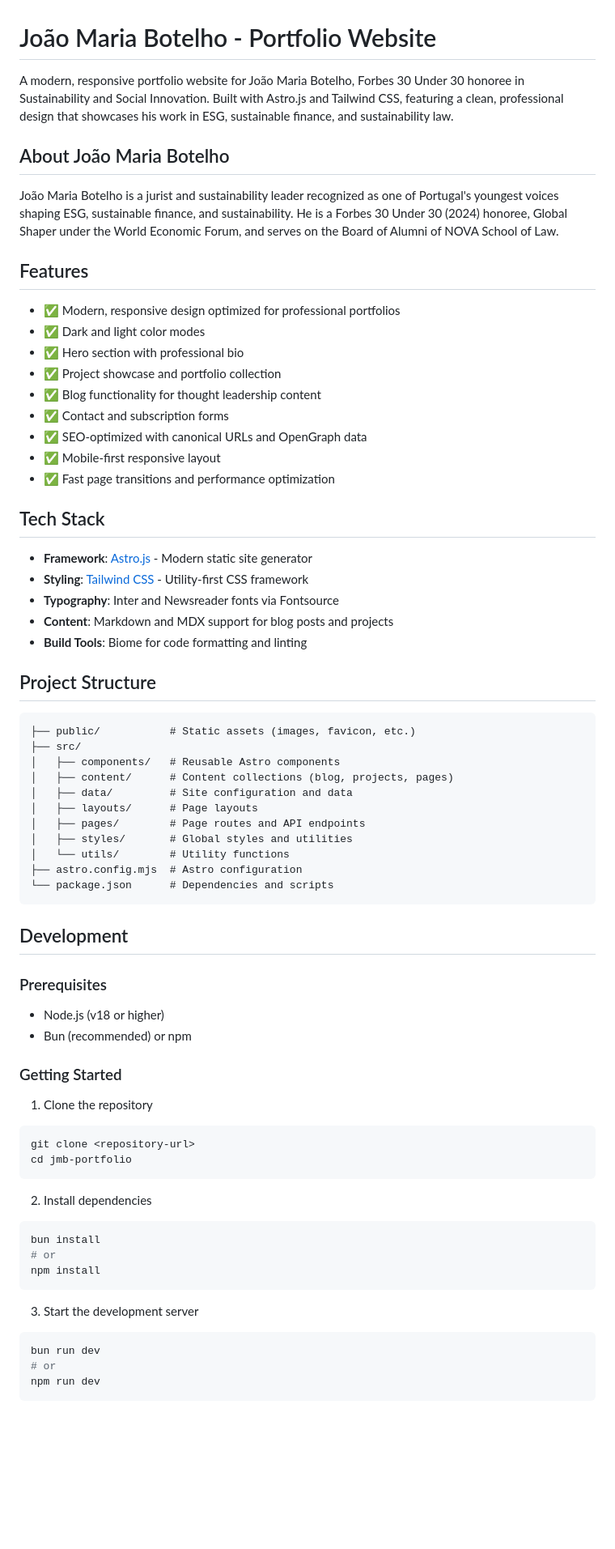
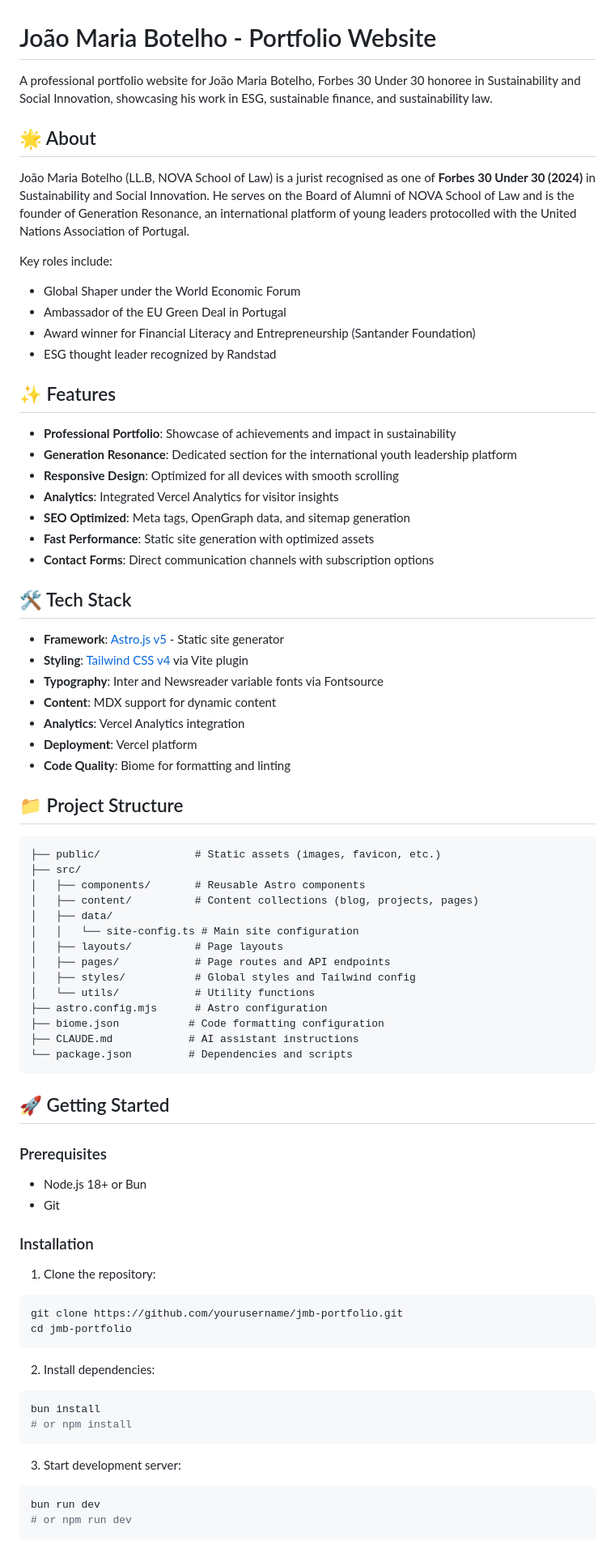
Before and after one commit to RodrigoRafaelSantos7/jmb-portfolio, a Markdown page: README.md, the part around one of its changes. Shown at 81% size. GitHub-like rendering; blank space fills up the shorter version.

````diff
--- a/README.md
+++ b/README.md
@@ -1,73 +1,80 @@
 # João Maria Botelho - Portfolio Website
 
-A modern, responsive portfolio website for João Maria Botelho, Forbes 30 Under 30 honoree in Sustainability and Social Innovation. Built with Astro.js and Tailwind CSS, featuring a clean, professional design that showcases his work in ESG, sustainable finance, and sustainability law.
+A professional portfolio website for João Maria Botelho, Forbes 30 Under 30 honoree in Sustainability and Social Innovation, showcasing his work in ESG, sustainable finance, and sustainability law.
 
-## About João Maria Botelho
+## 🌟 About
 
-João Maria Botelho is a jurist and sustainability leader recognized as one of Portugal's youngest voices shaping ESG, sustainable finance, and sustainability. He is a Forbes 30 Under 30 (2024) honoree, Global Shaper under the World Economic Forum, and serves on the Board of Alumni of NOVA School of Law.
+João Maria Botelho (LL.B, NOVA School of Law) is a jurist recognised as one of **Forbes 30 Under 30 (2024)** in Sustainability and Social Innovation. He serves on the Board of Alumni of NOVA School of Law and is the founder of Generation Resonance, an international platform of young leaders protocolled with the United Nations Association of Portugal.
 
-## Features
+Key roles include:
+- Global Shaper under the World Economic Forum
+- Ambassador of the EU Green Deal in Portugal
+- Award winner for Financial Literacy and Entrepreneurship (Santander Foundation)
+- ESG thought leader recognized by Randstad
 
-- ✅ Modern, responsive design optimized for professional portfolios
-- ✅ Dark and light color modes
-- ✅ Hero section with professional bio
-- ✅ Project showcase and portfolio collection
-- ✅ Blog functionality for thought leadership content
-- ✅ Contact and subscription forms
-- ✅ SEO-optimized with canonical URLs and OpenGraph data
-- ✅ Mobile-first responsive layout
-- ✅ Fast page transitions and performance optimization
+## ✨ Features
 
-## Tech Stack
+- **Professional Portfolio**: Showcase of achievements and impact in sustainability
+- **Generation Resonance**: Dedicated section for the international youth leadership platform
+- **Responsive Design**: Optimized for all devices with smooth scrolling
+- **Analytics**: Integrated Vercel Analytics for visitor insights
+- **SEO Optimized**: Meta tags, OpenGraph data, and sitemap generation
+- **Fast Performance**: Static site generation with optimized assets
+- **Contact Forms**: Direct communication channels with subscription options
 
-- **Framework**: [Astro.js](https://astro.build) - Modern static site generator
-- **Styling**: [Tailwind CSS](https://tailwindcss.com) - Utility-first CSS framework
-- **Typography**: Inter and Newsreader fonts via Fontsource
-- **Content**: Markdown and MDX support for blog posts and projects
-- **Build Tools**: Biome for code formatting and linting
+## 🛠 Tech Stack
 
-## Project Structure
+- **Framework**: [Astro.js v5](https://astro.build) - Static site generator
+- **Styling**: [Tailwind CSS v4](https://tailwindcss.com) via Vite plugin
+- **Typography**: Inter and Newsreader variable fonts via Fontsource
+- **Content**: MDX support for dynamic content
+- **Analytics**: Vercel Analytics integration
+- **Deployment**: Vercel platform
+- **Code Quality**: Biome for formatting and linting
+
+## 📁 Project Structure
 
 ```
-├── public/           # Static assets (images, favicon, etc.)
+├── public/               # Static assets (images, favicon, etc.)
 ├── src/
-│   ├── components/   # Reusable Astro components
-│   ├── content/      # Content collections (blog, projects, pages)
-│   ├── data/         # Site configuration and data
-│   ├── layouts/      # Page layouts
-│   ├── pages/        # Page routes and API endpoints
-│   ├── styles/       # Global styles and utilities
-│   └── utils/        # Utility functions
-├── astro.config.mjs  # Astro configuration
-└── package.json      # Dependencies and scripts
+│   ├── components/       # Reusable Astro components
+│   ├── content/          # Content collections (blog, projects, pages)
+│   ├── data/
+│   │   └── site-config.ts # Main site configuration
+│   ├── layouts/          # Page layouts
+│   ├── pages/            # Page routes and API endpoints
+│   ├── styles/           # Global styles and Tailwind config
+│   └── utils/            # Utility functions
+├── astro.config.mjs      # Astro configuration
+├── biome.json           # Code formatting configuration
+├── CLAUDE.md            # AI assistant instructions
+└── package.json         # Dependencies and scripts
 ```
 
-## Development
+## 🚀 Getting Started
 
 ### Prerequisites
 
-- Node.js (v18 or higher)
-- Bun (recommended) or npm
+- Node.js 18+ or Bun
+- Git
 
-### Getting Started
+### Installation
 
-1. Clone the repository
+1. Clone the repository:
 ```bash
-git clone <repository-url>
+git clone https://github.com/yourusername/jmb-portfolio.git
 cd jmb-portfolio
 ```
 
-2. Install dependencies
+2. Install dependencies:
 ```bash
 bun install
-# or
-npm install
+# or npm install
 ```
 
-3. Start the development server
+3. Start development server:
 ```bash
 bun run dev
-# or
-npm run dev
+# or npm run dev
 ```
 
````
Also changed, not shown: other parts of README.md (+57 -24 lines).
